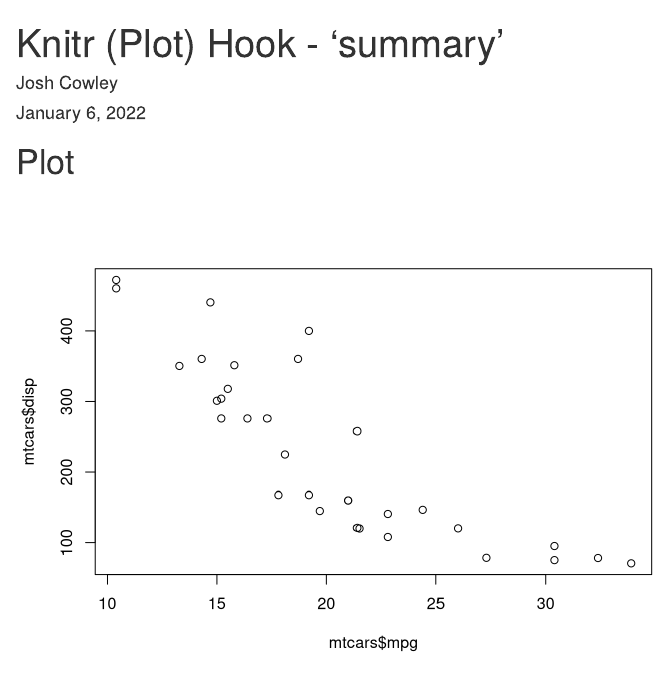
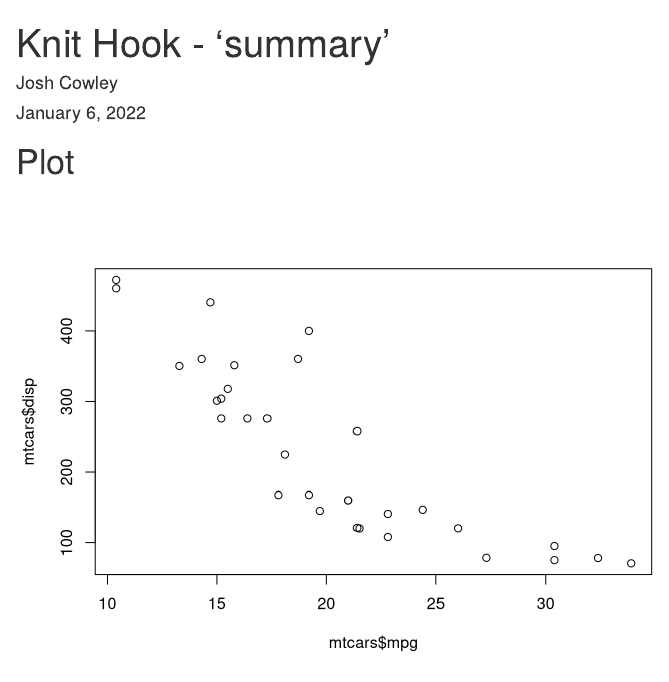
Before and after one commit to nclJoshCowley/jcutils, an R Markdown document (sketchbook/knitr-hook-summary.Rmd): the page in a window 1100 px wide, from its top. Rendered offline with R 4.5, knitr and Pandoc, with nearby package versions; some code elsewhere in the file could not run offline.

Commit message:
File naming error fix

```diff
--- a/sketchbook/knitr-plothook-summary.Rmd
+++ b/sketchbook/knitr-hook-summary.Rmd
@@ -1,5 +1,5 @@
 ---
-title: "Knitr (Plot) Hook - 'summary'"
+title: "Knit Hook - 'summary'"
 author: Josh Cowley
 date: January 6, 2022
 output: html_document
```
